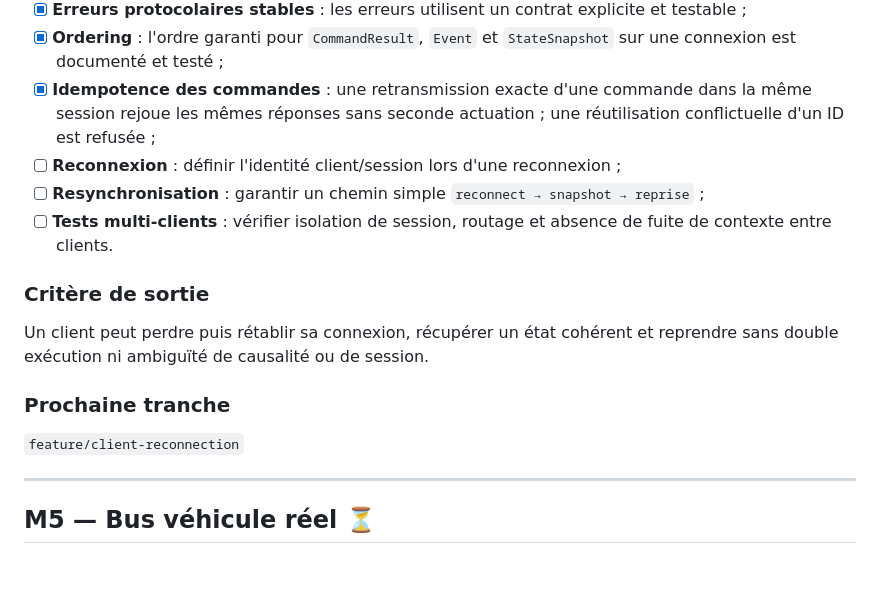
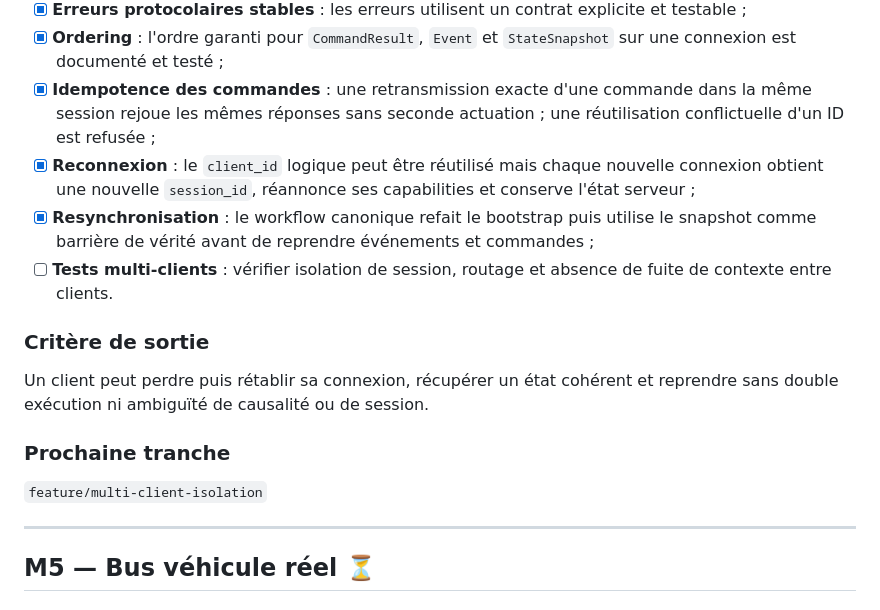
Before and after one commit to gotoo77/RADOME, a Markdown page: radome-2026/ROADMAP.md, the part around the change. GitHub-like rendering; blank space fills up the shorter version.

Commit message:
docs: avancer M4 jusqu aux tests multi-clients

```diff
--- a/radome-2026/ROADMAP.md
+++ b/radome-2026/ROADMAP.md
@@ -142,8 +142,8 @@ Passer d'un protocole fonctionnel à un protocole dont les invariants sont suffi
 - [x] **Erreurs protocolaires stables** : les erreurs utilisent un contrat explicite et testable ;
 - [x] **Ordering** : l'ordre garanti pour `CommandResult`, `Event` et `StateSnapshot` sur une connexion est documenté et testé ;
 - [x] **Idempotence des commandes** : une retransmission exacte d'une commande dans la même session rejoue les mêmes réponses sans seconde actuation ; une réutilisation conflictuelle d'un ID est refusée ;
-- [ ] **Reconnexion** : définir l'identité client/session lors d'une reconnexion ;
-- [ ] **Resynchronisation** : garantir un chemin simple `reconnect → snapshot → reprise` ;
+- [x] **Reconnexion** : le `client_id` logique peut être réutilisé mais chaque nouvelle connexion obtient une nouvelle `session_id`, réannonce ses capabilities et conserve l'état serveur ;
+- [x] **Resynchronisation** : le workflow canonique refait le bootstrap puis utilise le snapshot comme barrière de vérité avant de reprendre événements et commandes ;
 - [ ] **Tests multi-clients** : vérifier isolation de session, routage et absence de fuite de contexte entre clients.
 
 ### Critère de sortie
@@ -152,7 +152,7 @@ Un client peut perdre puis rétablir sa connexion, récupérer un état cohéren
 
 ### Prochaine tranche
 
-`feature/client-reconnection`
+`feature/multi-client-isolation`
 
 ---
 
```
